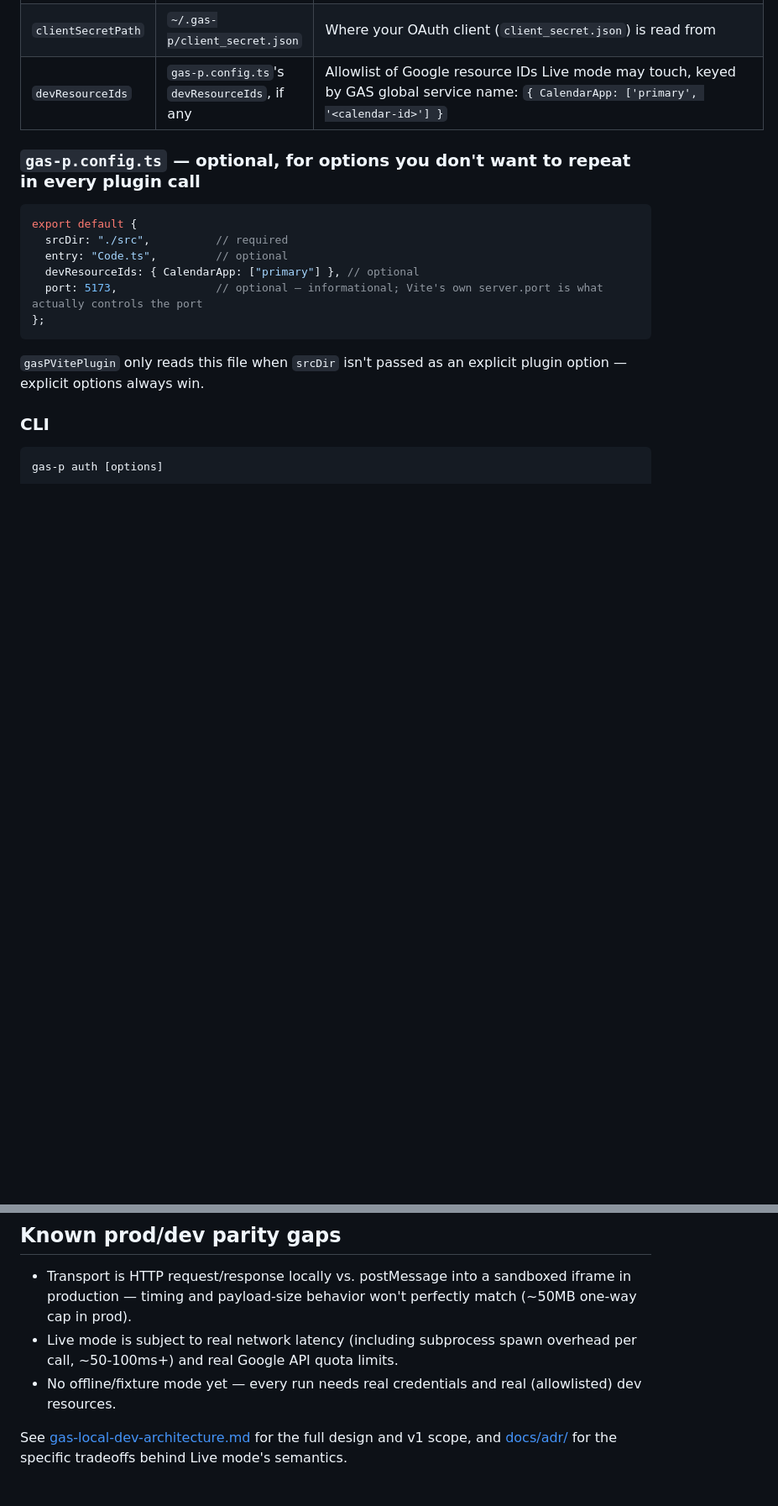
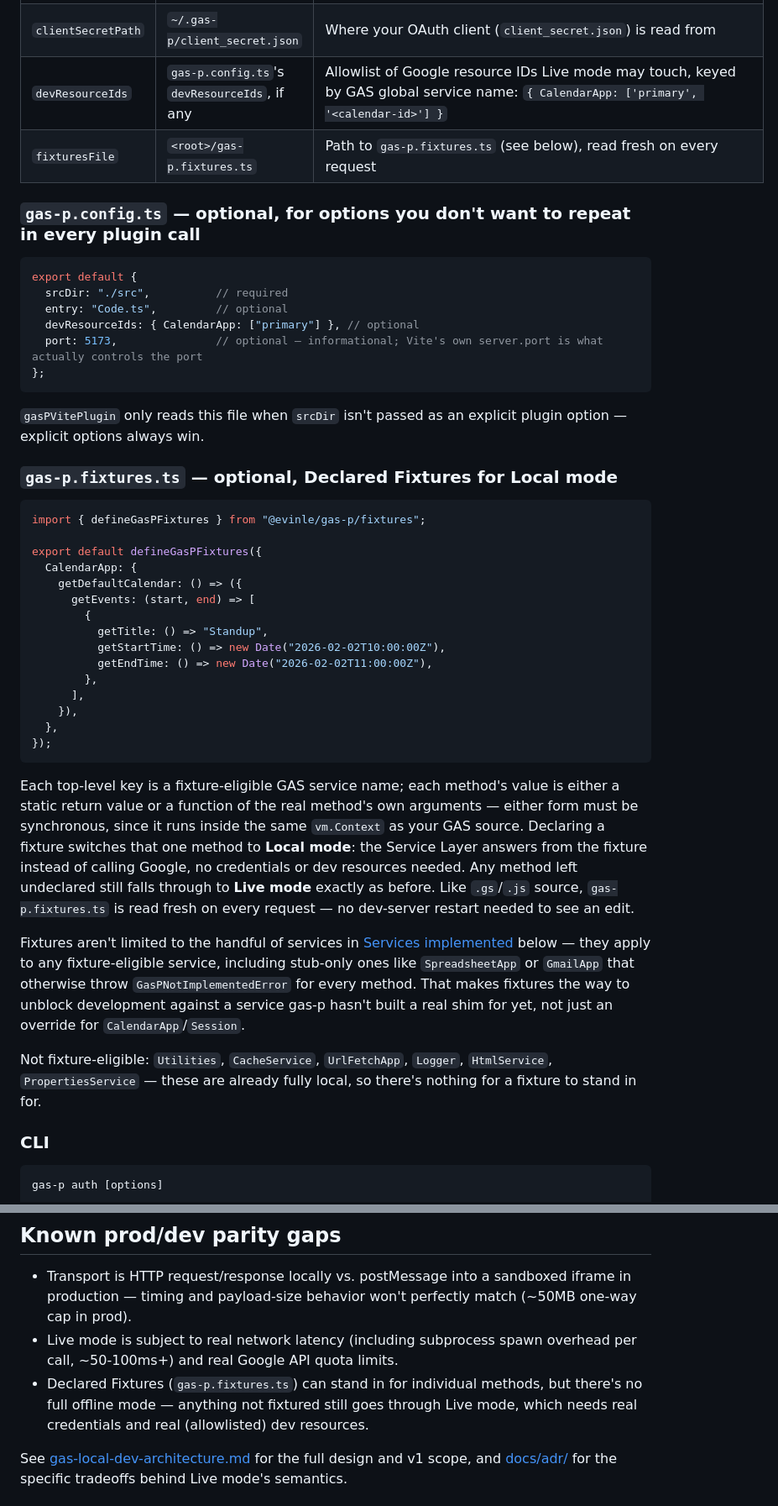
Before and after one commit to evinle/gas-p, a Markdown page: README.md, 2 parts joined by grey strips. Shown at 84% size. GitHub-like rendering; blank space fills up the shorter version.

````diff
--- a/README.md
+++ b/README.md
@@ -80,6 +124,7 @@ Your app is now running locally, calling real Google APIs through your own crede
 | `credentialsPath` | `~/.gas-p/credentials.json` | Where the OAuth token from `gas-p auth` is read from |
 | `clientSecretPath` | `~/.gas-p/client_secret.json` | Where your OAuth client (`client_secret.json`) is read from |
 | `devResourceIds` | `gas-p.config.ts`'s `devResourceIds`, if any | Allowlist of Google resource IDs Live mode may touch, keyed by GAS global service name: `{ CalendarApp: ['primary', '<calendar-id>'] }` |
+| `fixturesFile` | `<root>/gas-p.fixtures.ts` | Path to `gas-p.fixtures.ts` (see below), read fresh on every request |
 
 ### `gas-p.config.ts` — optional, for options you don't want to repeat in every plugin call
 
@@ -93,6 +138,32 @@ export default {
 ```
 
 `gasPVitePlugin` only reads this file when `srcDir` isn't passed as an explicit plugin option — explicit options always win.
+
+### `gas-p.fixtures.ts` — optional, Declared Fixtures for Local mode
+
+```ts
+import { defineGasPFixtures } from "@evinle/gas-p/fixtures";
+
+export default defineGasPFixtures({
+  CalendarApp: {
+    getDefaultCalendar: () => ({
+      getEvents: (start, end) => [
+        {
+          getTitle: () => "Standup",
+          getStartTime: () => new Date("2026-02-02T10:00:00Z"),
+          getEndTime: () => new Date("2026-02-02T11:00:00Z"),
+        },
+      ],
+    }),
+  },
+});
+```
+
+Each top-level key is a fixture-eligible GAS service name; each method's value is either a static return value or a function of the real method's own arguments — either form must be synchronous, since it runs inside the same `vm.Context` as your GAS source. Declaring a fixture switches that one method to **Local mode**: the Service Layer answers from the fixture instead of calling Google, no credentials or dev resources needed. Any method left undeclared still falls through to **Live mode** exactly as before. Like `.gs`/`.js` source, `gas-p.fixtures.ts` is read fresh on every request — no dev-server restart needed to see an edit.
+
+Fixtures aren't limited to the handful of services in [Services implemented](#services-implemented) below — they apply to any fixture-eligible service, including stub-only ones like `SpreadsheetApp` or `GmailApp` that otherwise throw `GasPNotImplementedError` for every method. That makes fixtures the way to unblock development against a service gas-p hasn't built a real shim for yet, not just an override for `CalendarApp`/`Session`.
+
+Not fixture-eligible: `Utilities`, `CacheService`, `UrlFetchApp`, `Logger`, `HtmlService`, `PropertiesService` — these are already fully local, so there's nothing for a fixture to stand in for.
 
 ### CLI
 
@@ -135,7 +208,7 @@ Everything else throws `GasPNotImplementedError` with the method name and a link
 
 - Transport is HTTP request/response locally vs. postMessage into a sandboxed iframe in production — timing and payload-size behavior won't perfectly match (~50MB one-way cap in prod).
 - Live mode is subject to real network latency (including subprocess spawn overhead per call, ~50-100ms+) and real Google API quota limits.
-- No offline/fixture mode yet — every run needs real credentials and real (allowlisted) dev resources.
+- Declared Fixtures (`gas-p.fixtures.ts`) can stand in for individual methods, but there's no full offline mode — anything not fixtured still goes through Live mode, which needs real credentials and real (allowlisted) dev resources.
 
 See [gas-local-dev-architecture.md](gas-local-dev-architecture.md) for the full design and v1 scope, and [docs/adr/](docs/adr/) for the specific tradeoffs behind Live mode's semantics.
 
````
Also changed, not shown: other parts of README.md (+54 -8 lines).
